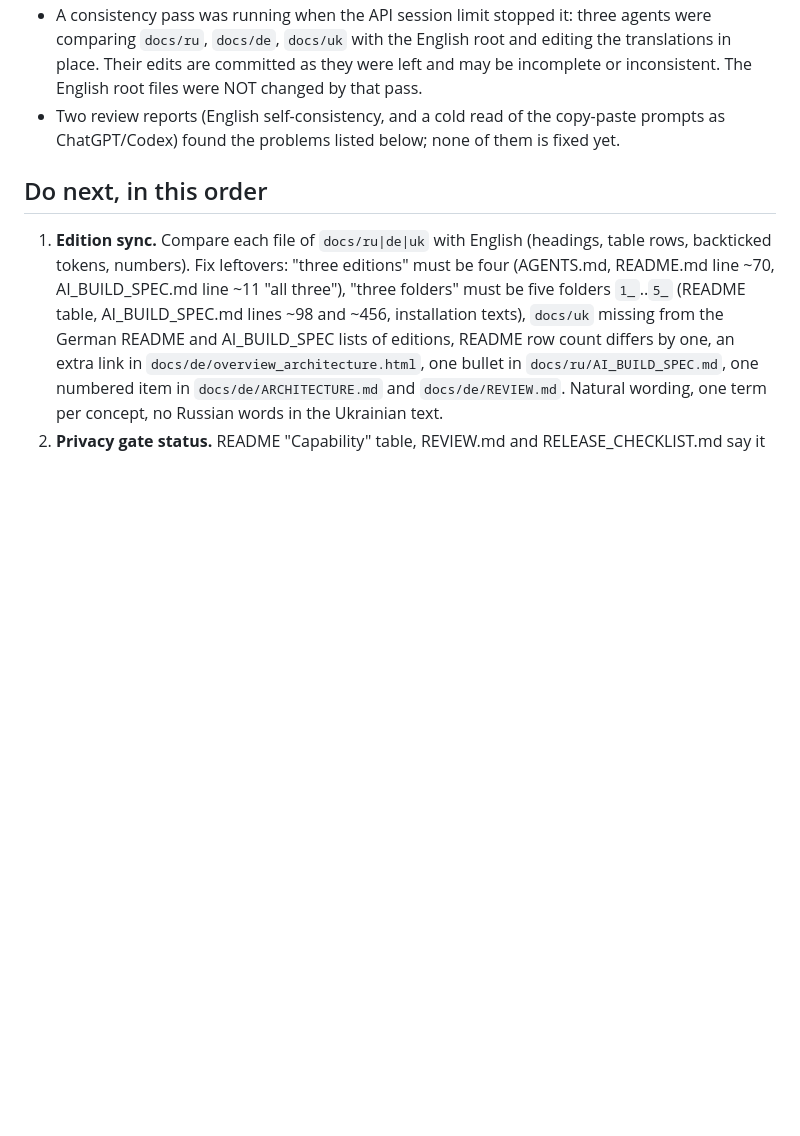
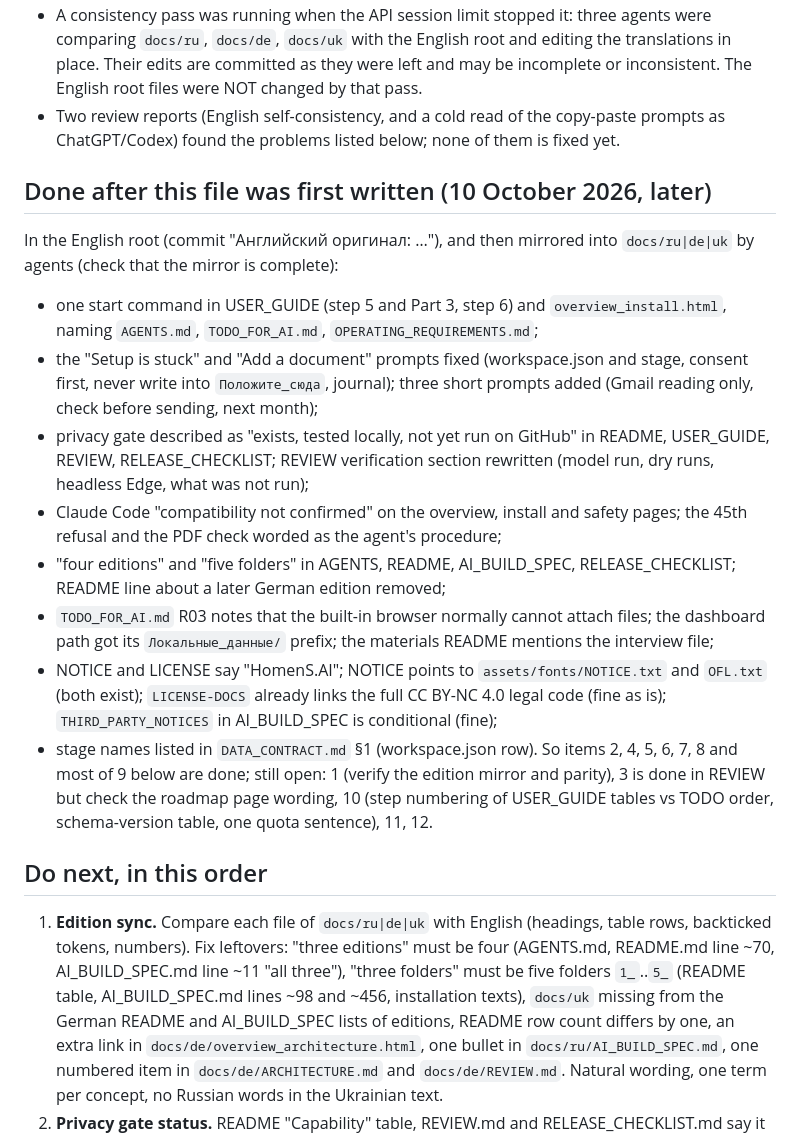
Before and after one commit to HomenSAI/homensai-jobpilot, a Markdown page: NEXT_SESSION.md, the part around the change. Drawn GitHub-style; blank space fills up the shorter version.

Commit message:
NEXT_SESSION.md: отмечено сделанное, что осталось
Co-Authored-By: Claude Opus 5.5 <noreply@anthropic.com>

```diff
--- a/NEXT_SESSION.md
+++ b/NEXT_SESSION.md
@@ -13,6 +13,18 @@ For the AI agent that continues the work on this repository. Written 10 October
 - Releases up to 1.19.2 pushed. Statistics page: new block "value of saved time" (one rate, German minimum wage 2026, 13.90 EUR gross per hour, sources linked); minutes per application total 30 (10/8/3/4/3/2); the monthly-limit bar carries its text.
 - A consistency pass was running when the API session limit stopped it: three agents were comparing `docs/ru`, `docs/de`, `docs/uk` with the English root and editing the translations in place. Their edits are committed as they were left and may be incomplete or inconsistent. The English root files were NOT changed by that pass.
 - Two review reports (English self-consistency, and a cold read of the copy-paste prompts as ChatGPT/Codex) found the problems listed below; none of them is fixed yet.
+
+## Done after this file was first written (10 October 2026, later)
+In the English root (commit "Английский оригинал: …"), and then mirrored into `docs/ru|de|uk` by agents (check that the mirror is complete):
+- one start command in USER_GUIDE (step 5 and Part 3, step 6) and `overview_install.html`, naming `AGENTS.md`, `TODO_FOR_AI.md`, `OPERATING_REQUIREMENTS.md`;
+- the "Setup is stuck" and "Add a document" prompts fixed (workspace.json and stage, consent first, never write into `Положите_сюда`, journal); three short prompts added (Gmail reading only, check before sending, next month);
+- privacy gate described as "exists, tested locally, not yet run on GitHub" in README, USER_GUIDE, REVIEW, RELEASE_CHECKLIST; REVIEW verification section rewritten (model run, dry runs, headless Edge, what was not run);
+- Claude Code "compatibility not confirmed" on the overview, install and safety pages; the 45th refusal and the PDF check worded as the agent's procedure;
+- "four editions" and "five folders" in AGENTS, README, AI_BUILD_SPEC, RELEASE_CHECKLIST; README line about a later German edition removed;
+- `TODO_FOR_AI.md` R03 notes that the built-in browser normally cannot attach files; the dashboard path got its `Локальные_данные/` prefix; the materials README mentions the interview file;
+- NOTICE and LICENSE say "HomenS.AI"; NOTICE points to `assets/fonts/NOTICE.txt` and `OFL.txt` (both exist); `LICENSE-DOCS` already links the full CC BY-NC 4.0 legal code (fine as is); `THIRD_PARTY_NOTICES` in AI_BUILD_SPEC is conditional (fine);
+- stage names listed in `DATA_CONTRACT.md` §1 (workspace.json row).
+So items 2, 4, 5, 6, 7, 8 and most of 9 below are done; still open: 1 (verify the edition mirror and parity), 3 is done in REVIEW but check the roadmap page wording, 10 (step numbering of USER_GUIDE tables vs TODO order, schema-version table, one quota sentence), 11, 12.
 
 ## Do next, in this order
 1. **Edition sync.** Compare each file of `docs/ru|de|uk` with English (headings, table rows, backticked tokens, numbers). Fix leftovers: "three editions" must be four (AGENTS.md, README.md line ~70, AI_BUILD_SPEC.md line ~11 "all three"), "three folders" must be five folders `1_`..`5_` (README table, AI_BUILD_SPEC.md lines ~98 and ~456, installation texts), `docs/uk` missing from the German README and AI_BUILD_SPEC lists of editions, README row count differs by one, an extra link in `docs/de/overview_architecture.html`, one bullet in `docs/ru/AI_BUILD_SPEC.md`, one numbered item in `docs/de/ARCHITECTURE.md` and `docs/de/REVIEW.md`. Natural wording, one term per concept, no Russian words in the Ukrainian text.
```
